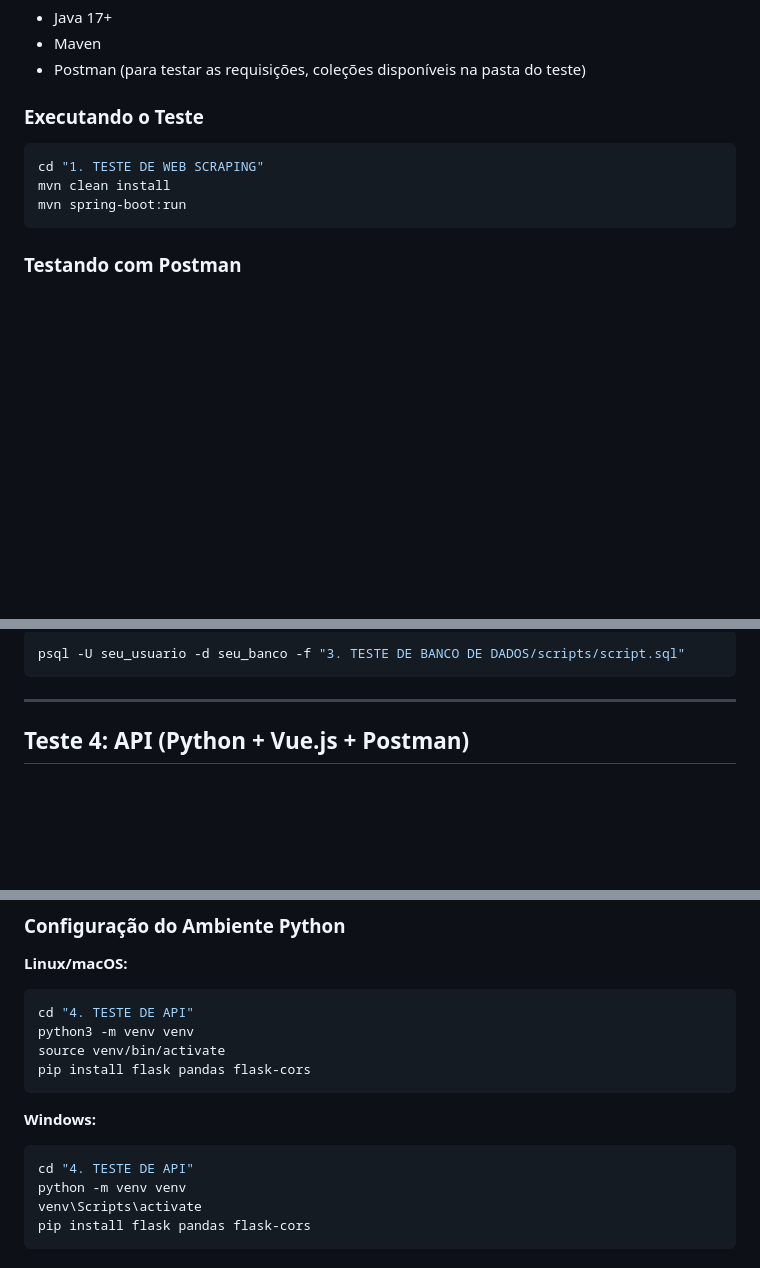
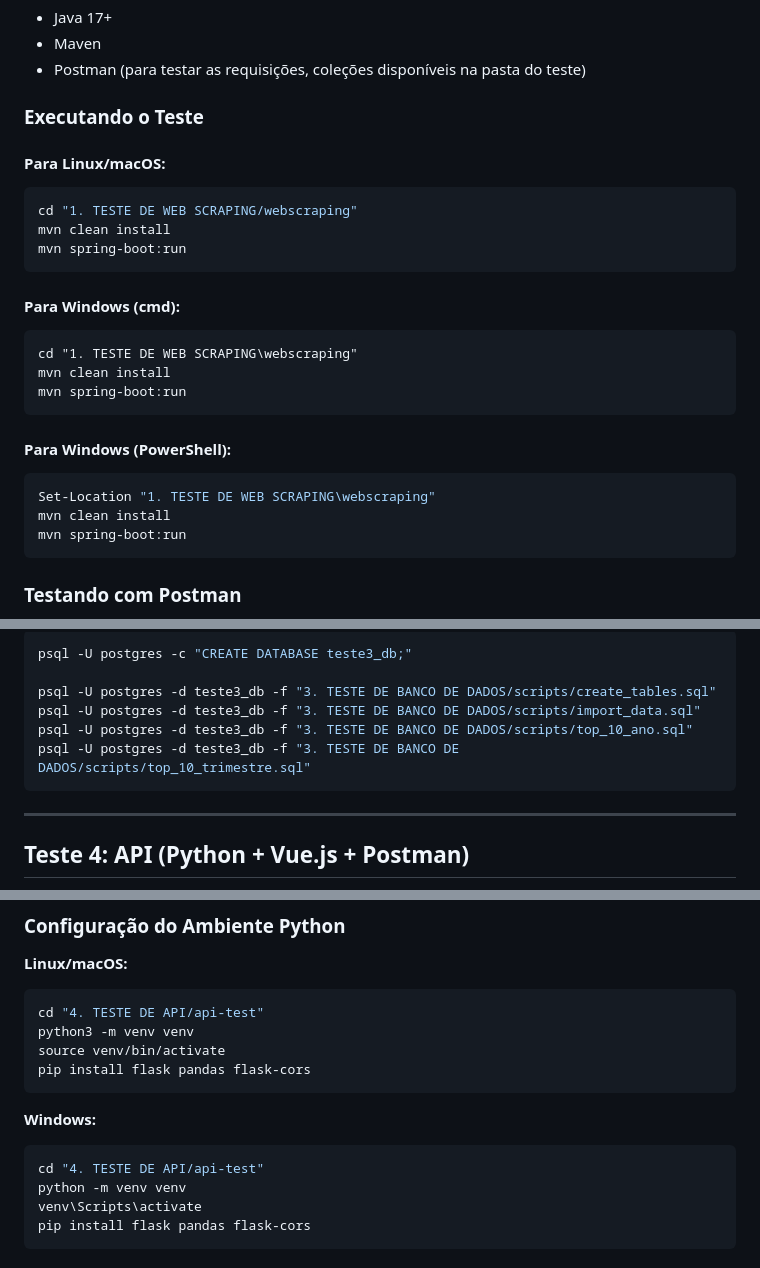
Before and after one commit to Guilherme-Beckman/TESTES-DE-NIVELAMENTO-v.250321-IntuitiveCare, a Markdown page: README.md, 3 parts joined by grey strips. Rendered like a GitHub page; blank space fills up the shorter version.

````diff
--- a/README.md
+++ b/README.md
@@ -17,8 +17,23 @@ git clone https://github.com/Guilherme-Beckman/TESTES-DE-NIVELAMENTO-v.250321-In
 - Postman (para testar as requisições, coleções disponíveis na pasta do teste)
 
 ### Executando o Teste
+#### Para Linux/macOS:
 ```sh
-cd "1. TESTE DE WEB SCRAPING"
+cd "1. TESTE DE WEB SCRAPING/webscraping"
+mvn clean install
+mvn spring-boot:run
+```
+
+#### Para Windows (cmd):
+```bat
+cd "1. TESTE DE WEB SCRAPING\webscraping"
+mvn clean install
+mvn spring-boot:run
+```
+
+#### Para Windows (PowerShell):
+```powershell
+Set-Location "1. TESTE DE WEB SCRAPING\webscraping"
 mvn clean install
 mvn spring-boot:run
 ```
@@ -79,7 +136,11 @@ TESTES-DE-NIVELAMENTO-v.250321-IntuitiveCare/
 ```sh
-psql -U seu_usuario -d seu_banco -f "3. TESTE DE BANCO DE DADOS/scripts/script.sql"
+psql -U postgres -c "CREATE DATABASE teste3_db;"
+
+psql -U postgres -d teste3_db -f "3. TESTE DE BANCO DE DADOS/scripts/create_tables.sql"
+psql -U postgres -d teste3_db -f "3. TESTE DE BANCO DE DADOS/scripts/import_data.sql"
+psql -U postgres -d teste3_db -f "3. TESTE DE BANCO DE DADOS/scripts/top_10_ano.sql"
+psql -U postgres -d teste3_db -f "3. TESTE DE BANCO DE DADOS/scripts/top_10_trimestre.sql"
 ```
-
 ---
 
 ## Teste 4: API (Python + Vue.js + Postman)
@@ -91,7 +152,7 @@ psql -U seu_usuario -d seu_banco -f "3. TESTE DE BANCO DE DADOS/scripts/script.s
 ### Configuração do Ambiente Python
 **Linux/macOS:**
 ```sh
-cd "4. TESTE DE API"
+cd "4. TESTE DE API/api-test"
 python3 -m venv venv
 source venv/bin/activate
 pip install flask pandas flask-cors
@@ -99,7 +160,7 @@ pip install flask pandas flask-cors
 
 **Windows:**
 ```sh
-cd "4. TESTE DE API"
+cd "4. TESTE DE API/api-test"
 python -m venv venv
 venv\Scripts\activate
 pip install flask pandas flask-cors
````
Also changed, not shown: other parts of README.md (+47 -5 lines).
